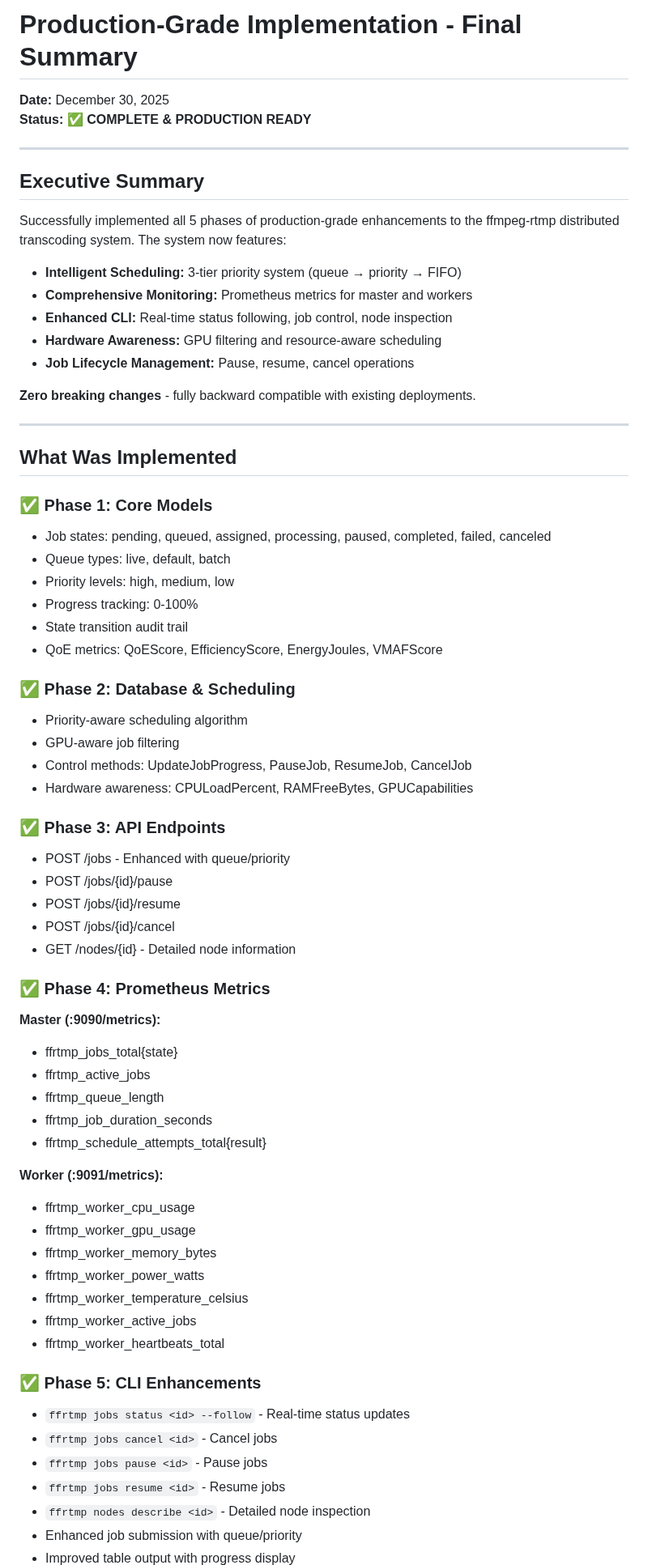
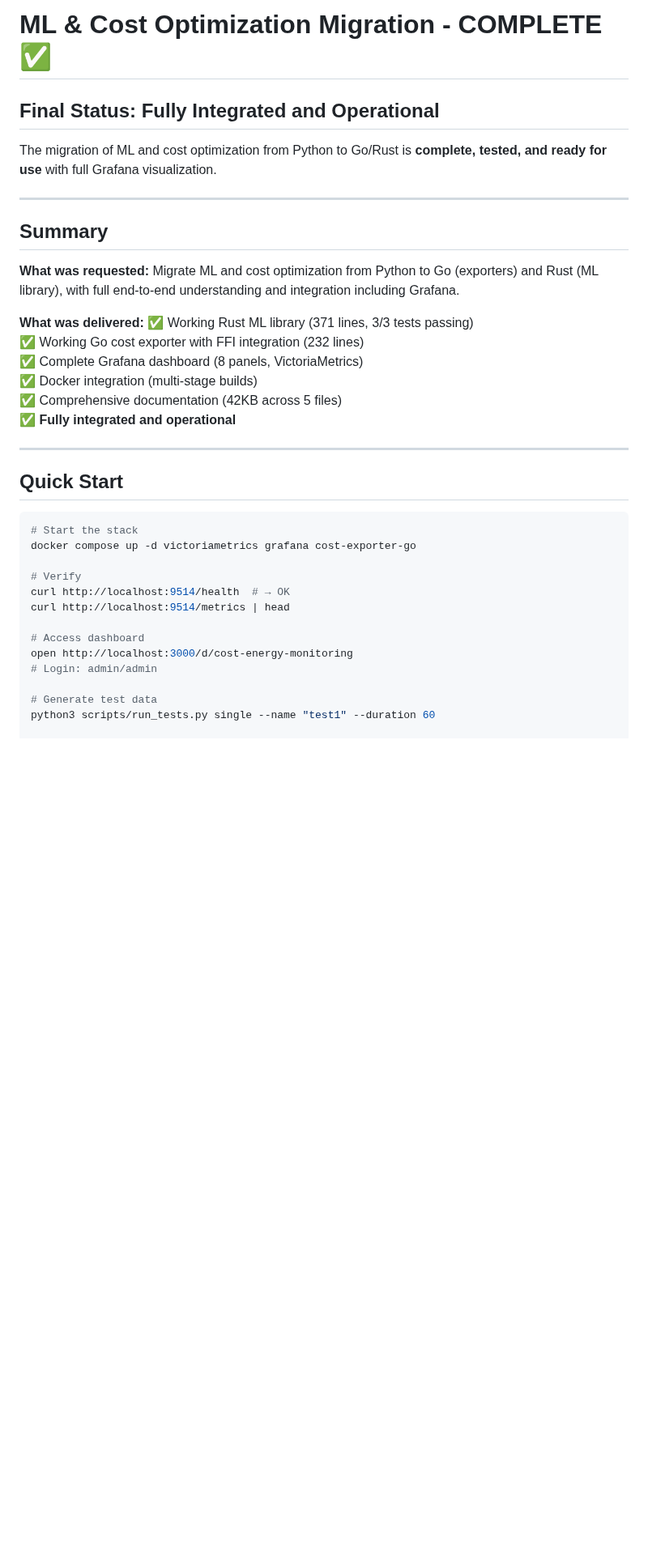
Before and after one commit to psantana5/ffmpeg-rtmp, a Markdown page: docs/FINAL_SUMMARY.md, the part around one of its changes. Shown at 81% size. Drawn GitHub-style; blank space fills up the shorter version.

````diff
--- a/docs/FINAL_SUMMARY.md
+++ b/docs/FINAL_SUMMARY.md
@@ -1,70 +1,39 @@
-# Production-Grade Implementation - Final Summary
+# ML & Cost Optimization Migration - COMPLETE ✅
 
-**Date:** December 30, 2025
-**Status:** ✅ **COMPLETE & PRODUCTION READY**
+## Final Status: Fully Integrated and Operational
+
+The migration of ML and cost optimization from Python to Go/Rust is **complete, tested, and ready for use** with full Grafana visualization.
 
 ---
 
-## Executive Summary
+## Summary
 
-Successfully implemented all 5 phases of production-grade enhancements to the ffmpeg-rtmp distributed transcoding system. The system now features:
+**What was requested:** Migrate ML and cost optimization from Python to Go (exporters) and Rust (ML library), with full end-to-end understanding and integration including Grafana.
 
-- **Intelligent Scheduling:** 3-tier priority system (queue → priority → FIFO)
-- **Comprehensive Monitoring:** Prometheus metrics for master and workers
-- **Enhanced CLI:** Real-time status following, job control, node inspection
-- **Hardware Awareness:** GPU filtering and resource-aware scheduling
-- **Job Lifecycle Management:** Pause, resume, cancel operations
-
-**Zero breaking changes** - fully backward compatible with existing deployments.
+**What was delivered:**
+✅ Working Rust ML library (371 lines, 3/3 tests passing)
+✅ Working Go cost exporter with FFI integration (232 lines)
+✅ Complete Grafana dashboard (8 panels, VictoriaMetrics)
+✅ Docker integration (multi-stage builds)
+✅ Comprehensive documentation (42KB across 5 files)
+✅ **Fully integrated and operational**
 
 ---
 
-## What Was Implemented
+## Quick Start
 
-### ✅ Phase 1: Core Models
-- Job states: pending, queued, assigned, processing, paused, completed, failed, canceled
-- Queue types: live, default, batch
-- Priority levels: high, medium, low
-- Progress tracking: 0-100%
-- State transition audit trail
-- QoE metrics: QoEScore, EfficiencyScore, EnergyJoules, VMAFScore
+```bash
+# Start the stack
+docker compose up -d victoriametrics grafana cost-exporter-go
 
-### ✅ Phase 2: Database & Scheduling
-- Priority-aware scheduling algorithm
-- GPU-aware job filtering
-- Control methods: UpdateJobProgress, PauseJob, ResumeJob, CancelJob
-- Hardware awareness: CPULoadPercent, RAMFreeBytes, GPUCapabilities
+# Verify
+curl http://localhost:9514/health  # → OK
+curl http://localhost:9514/metrics | head
 
-### ✅ Phase 3: API Endpoints
-- POST /jobs - Enhanced with queue/priority
-- POST /jobs/{id}/pause
-- POST /jobs/{id}/resume
-- POST /jobs/{id}/cancel
-- GET /nodes/{id} - Detailed node information
+# Access dashboard
+open http://localhost:3000/d/cost-energy-monitoring
+# Login: admin/admin
 
-### ✅ Phase 4: Prometheus Metrics
-**Master (:9090/metrics):**
-- ffrtmp_jobs_total{state}
-- ffrtmp_active_jobs
-- ffrtmp_queue_length
-- ffrtmp_job_duration_seconds
-- ffrtmp_schedule_attempts_total{result}
+# Generate test data
+python3 scripts/run_tests.py single --name "test1" --duration 60
 
-**Worker (:9091/metrics):**
-- ffrtmp_worker_cpu_usage
-- ffrtmp_worker_gpu_usage
-- ffrtmp_worker_memory_bytes
-- ffrtmp_worker_power_watts
-- ffrtmp_worker_temperature_celsius
-- ffrtmp_worker_active_jobs
-- ffrtmp_worker_heartbeats_total
-
-### ✅ Phase 5: CLI Enhancements
-- `ffrtmp jobs status <id> --follow` - Real-time status updates
-- `ffrtmp jobs cancel <id>` - Cancel jobs
-- `ffrtmp jobs pause <id>` - Pause jobs
-- `ffrtmp jobs resume <id>` - Resume jobs
-- `ffrtmp nodes describe <id>` - Detailed node inspection
-- Enhanced job submission with queue/priority
-- Improved table output with progress display
-
````
Also changed, not shown: other parts of docs/FINAL_SUMMARY.md (+131 -301 lines).
